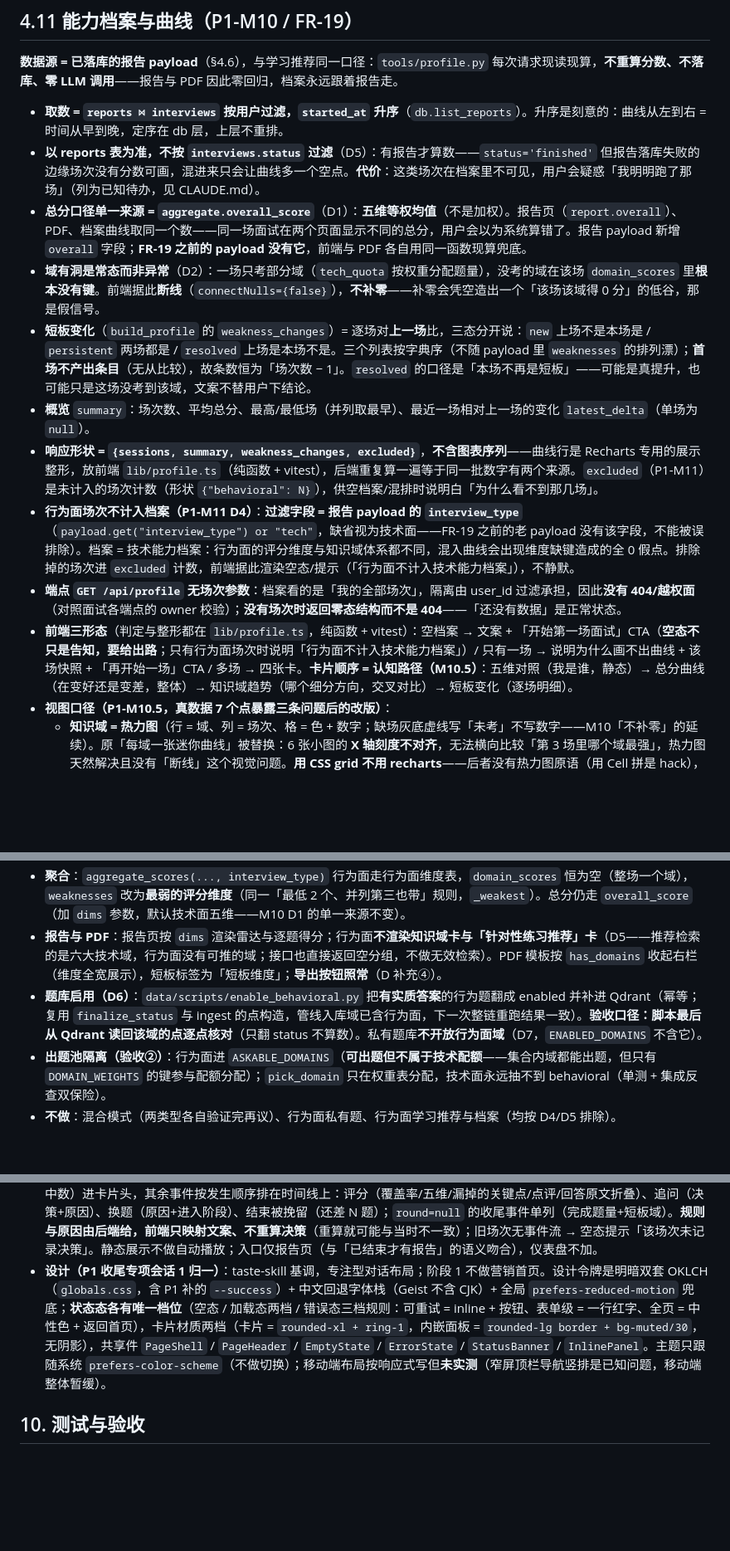
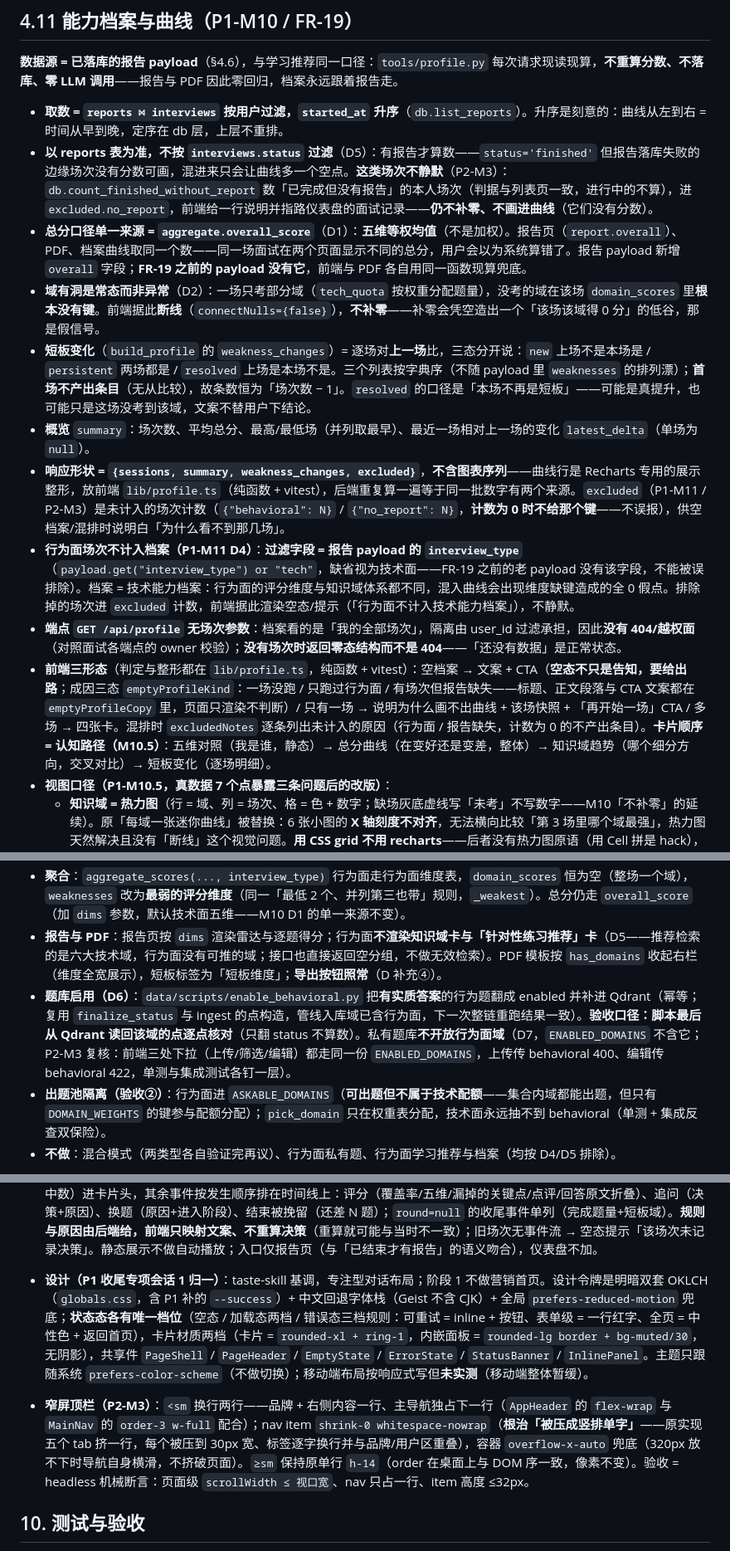
Before and after one commit to Q-77-i/Marda, a Markdown page: docs/SPEC.md, 3 parts joined by grey strips. Shown at 83% size. GitHub-like rendering; blank space fills up the shorter version.

```diff
--- a/docs/SPEC.md
+++ b/docs/SPEC.md
@@ -364,15 +364,15 @@ domain_label(domain) -> str                              # DOMAIN_LABELS；proje
 **数据源 = 已落库的报告 payload**（§4.6），与学习推荐同一口径：`tools/profile.py` 每次请求现读现算，**不重算分数、不落库、零 LLM 调用**——报告与 PDF 因此零回归，档案永远跟着报告走。
 
 - **取数 = `reports ⋈ interviews` 按用户过滤，`started_at` 升序**（`db.list_reports`）。升序是刻意的：曲线从左到右 = 时间从早到晚，定序在 db 层，上层不重排。
-- **以 reports 表为准，不按 `interviews.status` 过滤**（D5）：有报告才算数——`status='finished'` 但报告落库失败的边缘场次没有分数可画，混进来只会让曲线多一个空点。**代价**：这类场次在档案里不可见，用户会疑惑「我明明跑了那场」（列为已知待办，见 CLAUDE.md）。
+- **以 reports 表为准，不按 `interviews.status` 过滤**（D5）：有报告才算数——`status='finished'` 但报告落库失败的边缘场次没有分数可画，混进来只会让曲线多一个空点。**这类场次不静默**（P2-M3）：`db.count_finished_without_report` 数「已完成但没有报告」的本人场次（判据与列表页一致，进行中的不算），进 `excluded.no_report`，前端给一行说明并指路仪表盘的面试记录——**仍不补零、不画进曲线**（它们没有分数）。
 - **总分口径单一来源 = `aggregate.overall_score`**（D1）：**五维等权均值**（不是加权）。报告页（`report.overall`）、PDF、档案曲线取同一个数——同一场面试在两个页面显示不同的总分，用户会以为系统算错了。报告 payload 新增 `overall` 字段；**FR-19 之前的 payload 没有它**，前端与 PDF 各自用同一函数现算兜底。
 - **域有洞是常态而非异常**（D2）：一场只考部分域（`tech_quota` 按权重分配题量），没考的域在该场 `domain_scores` 里**根本没有键**。前端据此**断线**（`connectNulls={false}`），**不补零**——补零会凭空造出一个「该场该域得 0 分」的低谷，那是假信号。
 - **短板变化**（`build_profile` 的 `weakness_changes`）= 逐场对**上一场**比，三态分开说：`new` 上场不是本场是 / `persistent` 两场都是 / `resolved` 上场是本场不是。三个列表按字典序（不随 payload 里 `weaknesses` 的排列漂）；**首场不产出条目**（无从比较），故条数恒为「场次数 − 1」。`resolved` 的口径是「本场不再是短板」——可能是真提升，也可能只是这场没考到该域，文案不替用户下结论。
 - **概览** `summary`：场次数、平均总分、最高/最低场（并列取最早）、最近一场相对上一场的变化 `latest_delta`（单场为 `null`）。
-- **响应形状 = `{sessions, summary, weakness_changes, excluded}`**，**不含图表序列**——曲线行是 Recharts 专用的展示整形，放前端 `lib/profile.ts`（纯函数 + vitest），后端重复算一遍等于同一批数字有两个来源。`excluded`（P1-M11）是未计入的场次计数（形状 `{"behavioral": N}`），供空档案/混排时说明白「为什么看不到那几场」。
+- **响应形状 = `{sessions, summary, weakness_changes, excluded}`**，**不含图表序列**——曲线行是 Recharts 专用的展示整形，放前端 `lib/profile.ts`（纯函数 + vitest），后端重复算一遍等于同一批数字有两个来源。`excluded`（P1-M11 / P2-M3）是未计入的场次计数（`{"behavioral": N}` / `{"no_report": N}`，**计数为 0 时不给那个键**——不误报），供空档案/混排时说明白「为什么看不到那几场」。
 - **行为面场次不计入档案（P1-M11 D4）**：**过滤字段 = 报告 payload 的 `interview_type`**（`payload.get("interview_type") or "tech"`，缺省视为技术面——FR-19 之前的老 payload 没有该字段，不能被误排除）。档案 = 技术能力档案：行为面的评分维度与知识域体系都不同，混入曲线会出现维度缺键造成的全 0 假点。排除掉的场次进 `excluded` 计数，前端据此渲染空态/提示（「行为面不计入技术能力档案」），不静默。
 - **端点 `GET /api/profile` 无场次参数**：档案看的是「我的全部场次」，隔离由 user_id 过滤承担，因此**没有 404/越权面**（对照面试各端点的 owner 校验）；**没有场次时返回零态结构而不是 404**——「还没有数据」是正常状态。
-- **前端三形态**（判定与整形都在 `lib/profile.ts`，纯函数 + vitest）：空档案 → 文案 + 「开始第一场面试」CTA（**空态不只是告知，要给出路**；只有行为面场次时说明「行为面不计入技术能力档案」）/ 只有一场 → 说明为什么画不出曲线 + 该场快照 + 「再开始一场」CTA / 多场 → 四张卡。**卡片顺序 = 认知路径（M10.5）**：五维对照（我是谁，静态）→ 总分曲线（在变好还是变差，整体）→ 知识域趋势（哪个细分方向，交叉对比）→ 短板变化（逐场明细）。
+- **前端三形态**（判定与整形都在 `lib/profile.ts`，纯函数 + vitest）：空档案 → 文案 + CTA（**空态不只是告知，要给出路**；成因三态 `emptyProfileKind`：一场没跑 / 只跑过行为面 / 有场次但报告缺失——标题、正文段落与 CTA 文案都在 `emptyProfileCopy` 里，页面只渲染不判断）/ 只有一场 → 说明为什么画不出曲线 + 该场快照 + 「再开始一场」CTA / 多场 → 四张卡。混排时 `excludedNotes` 逐条列出未计入的原因（行为面 / 报告缺失，计数为 0 的不产出条目）。**卡片顺序 = 认知路径（M10.5）**：五维对照（我是谁，静态）→ 总分曲线（在变好还是变差，整体）→ 知识域趋势（哪个细分方向，交叉对比）→ 短板变化（逐场明细）。
 - **视图口径（P1-M10.5，真数据 7 个点暴露三条问题后的改版）**：
   - **知识域 = 热力图**（行 = 域、列 = 场次、格 = 色 + 数字；缺场灰底虚线写「未考」不写数字——M10「不补零」的延续）。原「每域一张迷你曲线」被替换：6 张小图的 **X 轴刻度不对齐**，无法横向比较「第 3 场里哪个域最强」，热力图天然解决且没有「断线」这个视觉问题。**用 CSS grid 不用 recharts**——后者没有热力图原语（用 Cell 拼是 hack），CSS grid 直接吃 CSS 变量、明暗自适应、缺场格与窄屏横向滚动都是天然的。色阶**固定锚定 1–5**（同一分数永远同一颜色；min-max 归一化会让新加一场就重刷旧格子 = 假信号），品牌 H240 单色 5 级、明暗各一套步值，已过 dataviz 调色板校验（唯「最近底色档 ≥2:1」是该 skill 对 sequential 热力图明确豁免的口径，兜底是每格都印数字）；**色阶的硬约束是文色翻转死区**——格子里要印数字，深字（≥4.5:1）要求底色够亮、浅字要求够暗，中间的亮度带两种字都不够看，故 5 档不等距、在死区处留跳变（五档数字对比全 ≥4.5:1）。
   - **五维 = 场均 / 最近对照表**：真数据上五维**同涨同跌**（走向与总分曲线重复），真正有差异的是**水平**——数字比线读得准，也不必为 5 条近乎平行的线引分类色板 + 图例（与单一强调色的设计语言相悖）。
@@ -393,7 +393,7 @@ domain_label(domain) -> str                              # DOMAIN_LABELS；proje
 - **追问 = deepen-only（P1-M11 ①）**：行为题的 key_points 是**讲述结构**（「用 STAR 说清情境与任务」）而非知识点——按覆盖率追问「补漏」语义不成立，澄清（当场对质矛盾点）也不做。`explain_decision(..., deepen_only=True)`：单题至多一次深挖（问细节：情境 / 个人动作 / 可验证结果 / 复盘），用过即换题（`Reason.DEEPEN_LIMIT`）；`error_flag` 仍由评分官产出，但只用于报告展示。判据按**题型**（`question_type == "behavioral"`）而非会话类型——将来若混排也成立。
 - **聚合**：`aggregate_scores(..., interview_type)` 行为面走行为面维度表，`domain_scores` 恒为空（整场一个域），`weaknesses` 改为**最弱的评分维度**（同一「最低 2 个、并列第三也带」规则，`_weakest`）。总分仍走 `overall_score`（加 `dims` 参数，默认技术面五维——M10 D1 的单一来源不变）。
 - **报告与 PDF**：报告页按 `dims` 渲染雷达与逐题得分；行为面**不渲染知识域卡与「针对性练习推荐」卡**（D5——推荐检索的是六大技术域，行为面没有可推的域；接口也直接返回空分组，不做无效检索）。PDF 模板按 `has_domains` 收起右栏（维度全宽展示），短板标签为「短板维度」；**导出按钮照常**（D 补充④）。
-- **题库启用（D6）**：`data/scripts/enable_behavioral.py` 把**有实质答案**的行为题翻成 enabled 并补进 Qdrant（幂等；复用 `finalize_status` 与 ingest 的点构造，管线入库域已含行为面，下一次整链重跑结果一致）。**验收口径：脚本最后从 Qdrant 读回该域的点逐点核对**（只翻 status 不算数）。私有题库**不开放行为面域**（D7，`ENABLED_DOMAINS` 不含它）。
+- **题库启用（D6）**：`data/scripts/enable_behavioral.py` 把**有实质答案**的行为题翻成 enabled 并补进 Qdrant（幂等；复用 `finalize_status` 与 ingest 的点构造，管线入库域已含行为面，下一次整链重跑结果一致）。**验收口径：脚本最后从 Qdrant 读回该域的点逐点核对**（只翻 status 不算数）。私有题库**不开放行为面域**（D7，`ENABLED_DOMAINS` 不含它；P2-M3 复核：前端三处下拉（上传/筛选/编辑）都走同一份 `ENABLED_DOMAINS`，上传传 behavioral 400、编辑传 behavioral 422，单测与集成测试各钉一层）。
 - **出题池隔离（验收②）**：行为面进 `ASKABLE_DOMAINS`（**可出题但不属于技术配额**——集合内域都能出题，但只有 `DOMAIN_WEIGHTS` 的键参与配额分配）；`pick_domain` 只在权重表分配，技术面永远抽不到 behavioral（单测 + 集成反查双保险）。
 - **不做**：混合模式（两类型各自验证完再议）、行为面私有题、行为面学习推荐与档案（均按 D4/D5 排除）。
 
@@ -621,7 +621,9 @@ reports(id TEXT PK, interview_id TEXT, payload JSON, created_at TEXT)
 - **学习推荐页**（`/learn`，P1-M9 FR-20）：场次选择器（只列技术面）+ 按短板域分组的资料卡；与报告页共用 `recommend-groups.tsx`（行内展开同题库页交互，不引新原语），默认场次判定在 `lib/learn.ts`。
 - **能力档案页**（`/profile`，P1-M10 / M10.5 FR-19）：四张卡按认知路径排（五维对照 → 总分曲线 → 知识域热力图 → 短板变化）+ 一行洞察；窗口、色阶与空态口径见 §4.11。
 - **决策回放页**（`/trace/[id]`，阶段 2 FR-21）：只读时间线，按 `round` 聚成逐轮卡片——出题信息（域/难度/题型/题库命中数）进卡片头，其余事件按发生顺序排在时间线上：评分（覆盖率/五维/漏掉的关键点/点评/回答原文折叠）、追问（决策+原因）、换题（原因+进入阶段）、结束被挽留（还差 N 题）；`round=null` 的收尾事件单列（完成题量+短板域）。**规则与原因由后端给，前端只映射文案、不重算决策**（重算就可能与当时不一致）；旧场次无事件流 → 空态提示「该场次未记录决策」。静态展示不做自动播放；入口仅报告页（与「已结束才有报告」的语义吻合），仪表盘不加。
-- **设计（P1 收尾专项会话 1 归一）**：taste-skill 基调，专注型对话布局；阶段 1 不做营销首页。设计令牌是明暗双套 OKLCH（`globals.css`，含 P1 补的 `--success`）+ 中文回退字体栈（Geist 不含 CJK）+ 全局 `prefers-reduced-motion` 兜底；**状态态各有唯一档位**（空态 / 加载态两档 / 错误态三档规则：可重试 = inline + 按钮、表单级 = 一行红字、全页 = 中性色 + 返回首页），卡片材质两档（卡片 = `rounded-xl + ring-1`，内嵌面板 = `rounded-lg border + bg-muted/30`，无阴影），共享件 `PageShell` / `PageHeader` / `EmptyState` / `ErrorState` / `StatusBanner` / `InlinePanel`。主题只跟随系统 `prefers-color-scheme`（不做切换）；移动端布局按响应式写但**未实测**（窄屏顶栏导航竖排是已知问题，移动端整体暂缓）。
+- **设计（P1 收尾专项会话 1 归一）**：taste-skill 基调，专注型对话布局；阶段 1 不做营销首页。设计令牌是明暗双套 OKLCH（`globals.css`，含 P1 补的 `--success`）+ 中文回退字体栈（Geist 不含 CJK）+ 全局 `prefers-reduced-motion` 兜底；**状态态各有唯一档位**（空态 / 加载态两档 / 错误态三档规则：可重试 = inline + 按钮、表单级 = 一行红字、全页 = 中性色 + 返回首页），卡片材质两档（卡片 = `rounded-xl + ring-1`，内嵌面板 = `rounded-lg border + bg-muted/30`，无阴影），共享件 `PageShell` / `PageHeader` / `EmptyState` / `ErrorState` / `StatusBanner` / `InlinePanel`。主题只跟随系统 `prefers-color-scheme`（不做切换）；移动端布局按响应式写但**未实测**（移动端整体暂缓）。
+
+- **窄屏顶栏（P2-M3）**：`<sm` 换行两行——品牌 + 右侧内容一行、主导航独占下一行（`AppHeader` 的 `flex-wrap` 与 `MainNav` 的 `order-3 w-full` 配合）；nav item `shrink-0 whitespace-nowrap`（**根治「被压成竖排单字」**——原实现五个 tab 挤一行，每个被压到 30px 宽、标签逐字换行并与品牌/用户区重叠），容器 `overflow-x-auto` 兜底（320px 放不下时导航自身横滑，不挤破页面）。`≥sm` 保持原单行 `h-14`（order 在桌面上与 DOM 序一致，像素不变）。验收 = headless 机械断言：页面级 `scrollWidth ≤ 视口宽`、nav 只占一行、item 高度 ≤32px。
 
 ## 10. 测试与验收
 
```
Also changed, not shown: other parts of docs/SPEC.md (+3 -1 lines), CLAUDE.md (+1 -0 lines), README.md (+3 -3 lines).
